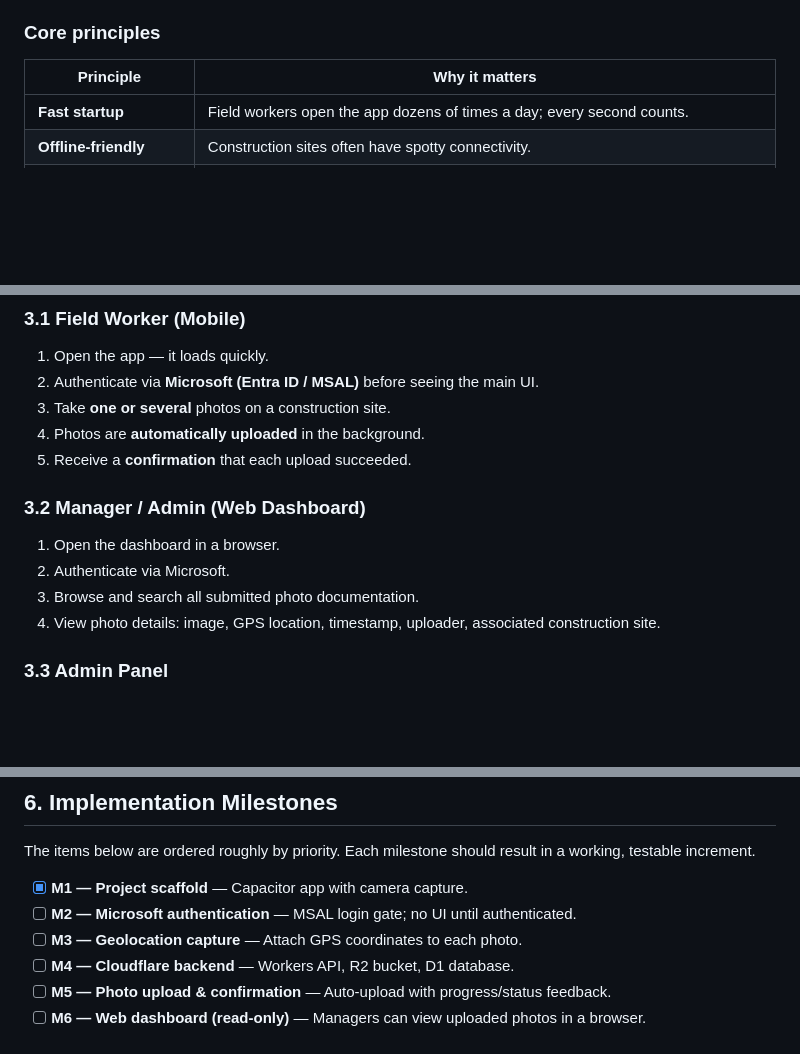
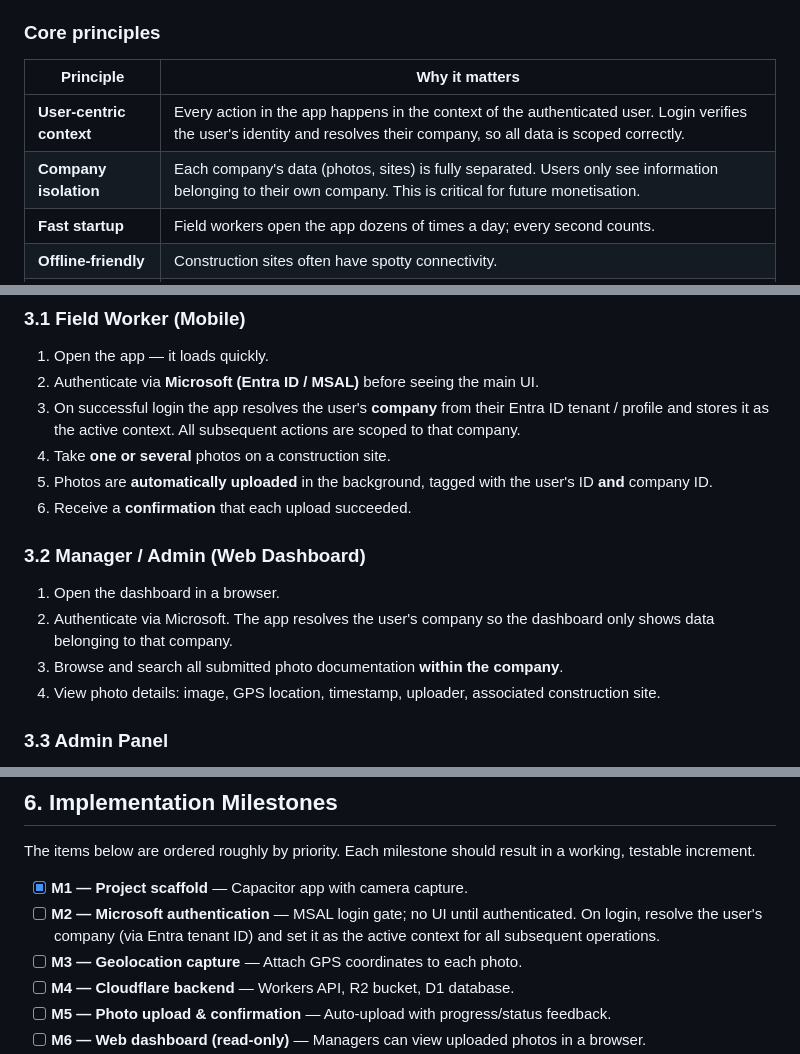
Before and after one commit to himmelfisk/documentation, a Markdown page: PROJECT_GOALS.md, 3 parts joined by grey strips. Rendered like a GitHub page; blank space fills up the shorter version.

```diff
--- a/PROJECT_GOALS.md
+++ b/PROJECT_GOALS.md
@@ -17,6 +17,8 @@ dashboard to review all submitted documentation.
 
 | Principle | Why it matters |
 |---|---|
+| **User-centric context** | Every action in the app happens in the context of the authenticated user. Login verifies the user's identity and resolves their company, so all data is scoped correctly. |
+| **Company isolation** | Each company's data (photos, sites) is fully separated. Users only see information belonging to their own company. This is critical for future monetisation. |
 | **Fast startup** | Field workers open the app dozens of times a day; every second counts. |
 | **Offline-friendly** | Construction sites often have spotty connectivity. |
 | **Automatic metadata** | GPS coordinates, timestamps, and user info should be attached without extra steps. |
@@ -39,15 +41,20 @@ dashboard to review all submitted documentation.
 
 1. Open the app — it loads quickly.
 2. Authenticate via **Microsoft (Entra ID / MSAL)** before seeing the main UI.
-3. Take **one or several** photos on a construction site.
-4. Photos are **automatically uploaded** in the background.
-5. Receive a **confirmation** that each upload succeeded.
+3. On successful login the app resolves the user's **company** from their Entra ID
+   tenant / profile and stores it as the active context. All subsequent actions
+   are scoped to that company.
+4. Take **one or several** photos on a construction site.
+5. Photos are **automatically uploaded** in the background, tagged with the user's
+   ID **and** company ID.
+6. Receive a **confirmation** that each upload succeeded.
 
 ### 3.2 Manager / Admin (Web Dashboard)
 
 1. Open the dashboard in a browser.
-2. Authenticate via Microsoft.
-3. Browse and search all submitted photo documentation.
+2. Authenticate via Microsoft. The app resolves the user's company so the
+   dashboard only shows data belonging to that company.
+3. Browse and search all submitted photo documentation **within the company**.
 4. View photo details: image, GPS location, timestamp, uploader, associated
    construction site.
 
@@ -126,7 +173,8 @@ a working, testable increment.
 
 - [x] **M1 — Project scaffold** — Capacitor app with camera capture.
 - [ ] **M2 — Microsoft authentication** — MSAL login gate; no UI until
-      authenticated.
+      authenticated. On login, resolve the user's company (via Entra tenant ID)
+      and set it as the active context for all subsequent operations.
 - [ ] **M3 — Geolocation capture** — Attach GPS coordinates to each photo.
 - [ ] **M4 — Cloudflare backend** — Workers API, R2 bucket, D1 database.
 - [ ] **M5 — Photo upload & confirmation** — Auto-upload with progress/status
```
Also changed, not shown: other parts of PROJECT_GOALS.md (+45 -5 lines).
